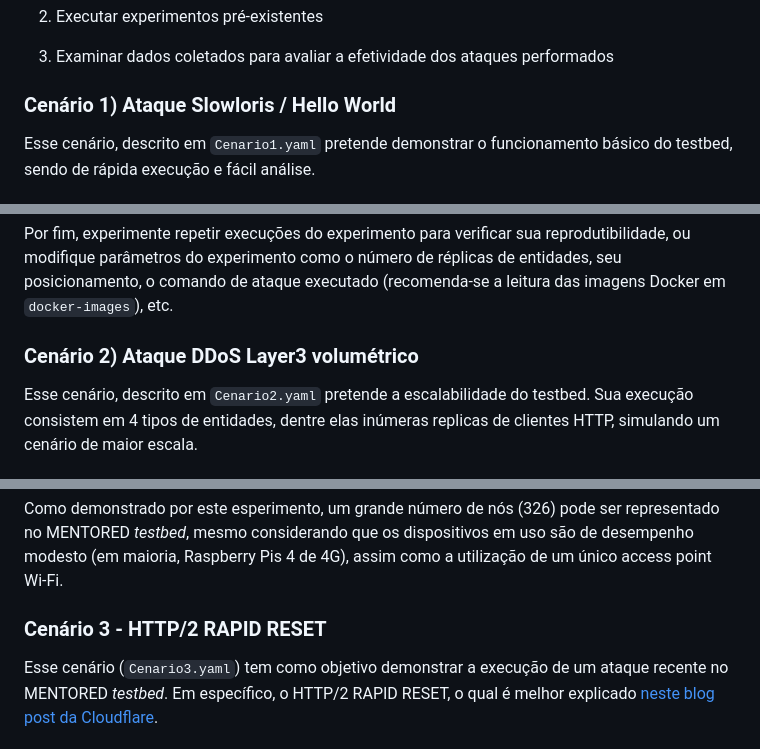
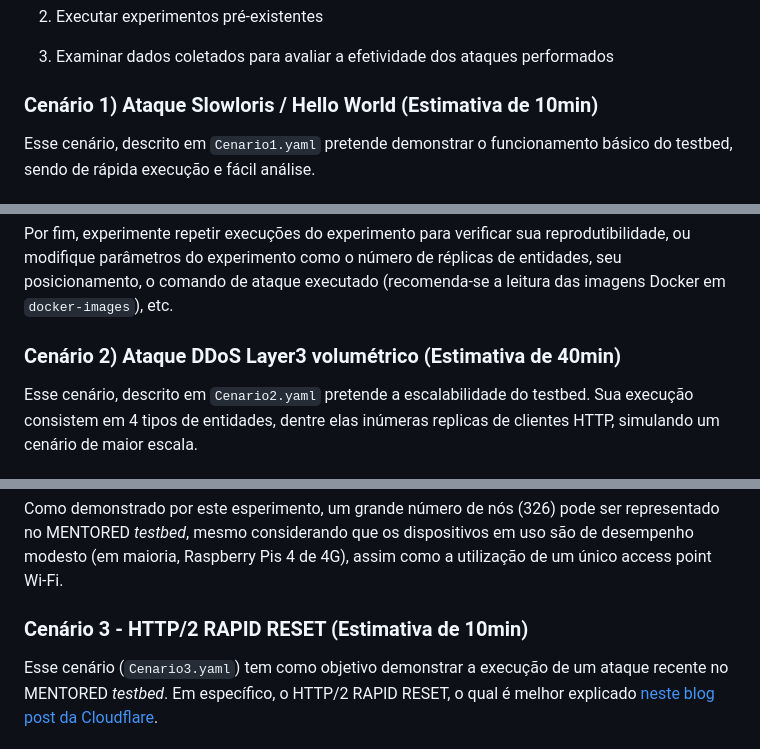
Before and after one commit to mentoredtestbed/wtestbed-minicurso-2025, a Markdown page: README.md, 3 parts joined by grey strips. Drawn GitHub-style.

Commit message:
Add estimatives for duration of each experiment

```diff
--- a/README.md
+++ b/README.md
@@ -12,7 +12,7 @@
 
 3. Examinar dados coletados para avaliar a efetividade dos ataques performados
 
-### Cenário 1) Ataque Slowloris / Hello World
+### Cenário 1) Ataque Slowloris / Hello World (Estimativa de 10min)
 
 Esse cenário, descrito em `Cenario1.yaml` pretende demonstrar o funcionamento básico do testbed, sendo de rápida execução e fácil análise.
 #### Entidades
@@ -165,7 +165,7 @@ Notando que a execução iniciada no segundo 235 foi respondida 4 segundos após
 
 Por fim, experimente repetir execuções do experimento para verificar sua reprodutibilidade, ou modifique parâmetros do experimento como o número de réplicas de entidades, seu posicionamento, o comando de ataque executado (recomenda-se a leitura das imagens Docker em `docker-images`), etc.
 
-### Cenário 2) Ataque DDoS Layer3 volumétrico
+### Cenário 2) Ataque DDoS Layer3 volumétrico (Estimativa de 40min)
 
 Esse cenário, descrito em `Cenario2.yaml` pretende a escalabilidade do testbed. Sua execução consistem em 4 tipos de entidades, dentre elas inúmeras replicas de clientes HTTP, simulando um cenário de maior escala.
 
@@ -258,7 +258,7 @@ Em seguida podemos gerar um gráfico de vazão da interface do servidor Web dest
 
 Como demonstrado por este esperimento, um grande número de nós (326) pode ser representado no MENTORED _testbed_, mesmo considerando que os dispositivos em uso são de desempenho modesto (em maioria, Raspberry Pis 4 de 4G), assim como a utilização de um único access point Wi-Fi.
 
-### Cenário 3 - HTTP/2 RAPID RESET
+### Cenário 3 - HTTP/2 RAPID RESET (Estimativa de 10min)
 
 Esse cenário (`Cenario3.yaml`) tem como objetivo demonstrar a execução de um ataque recente no MENTORED _testbed_. Em específico, o HTTP/2 RAPID RESET, o qual é melhor explicado [neste blog post da Cloudflare](https://blog.cloudflare.com/technical-breakdown-http2-rapid-reset-ddos-attack/).
 
```
